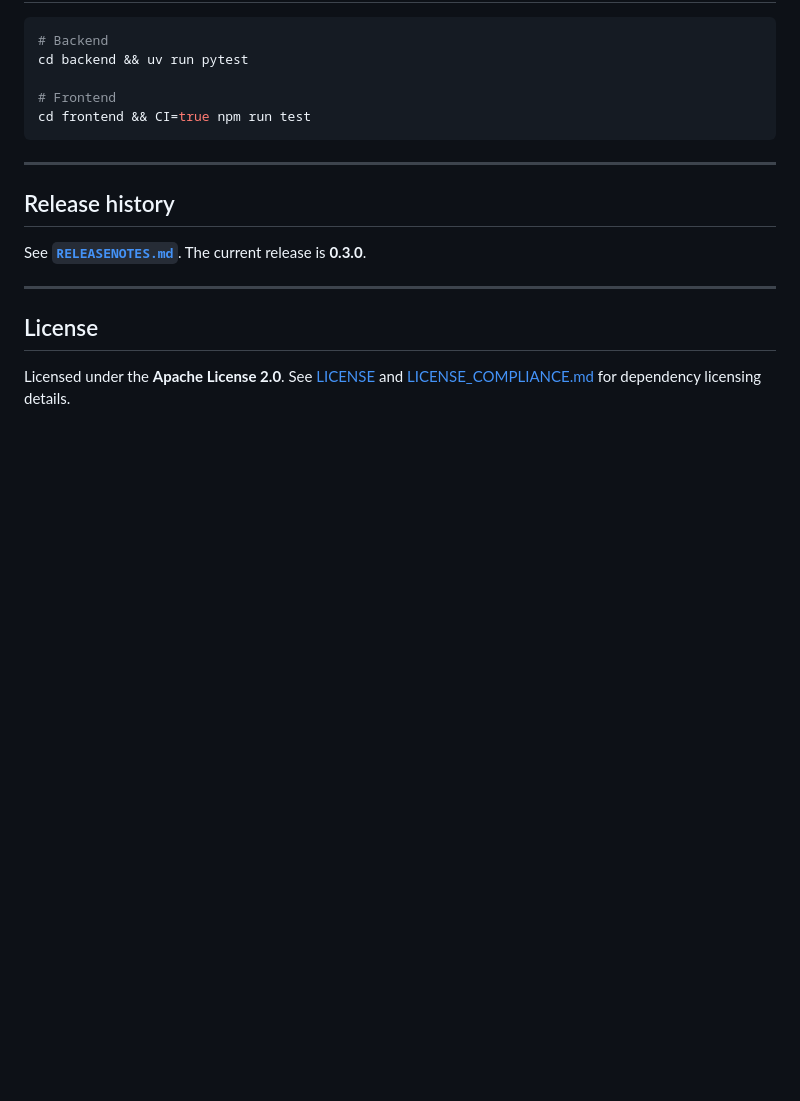
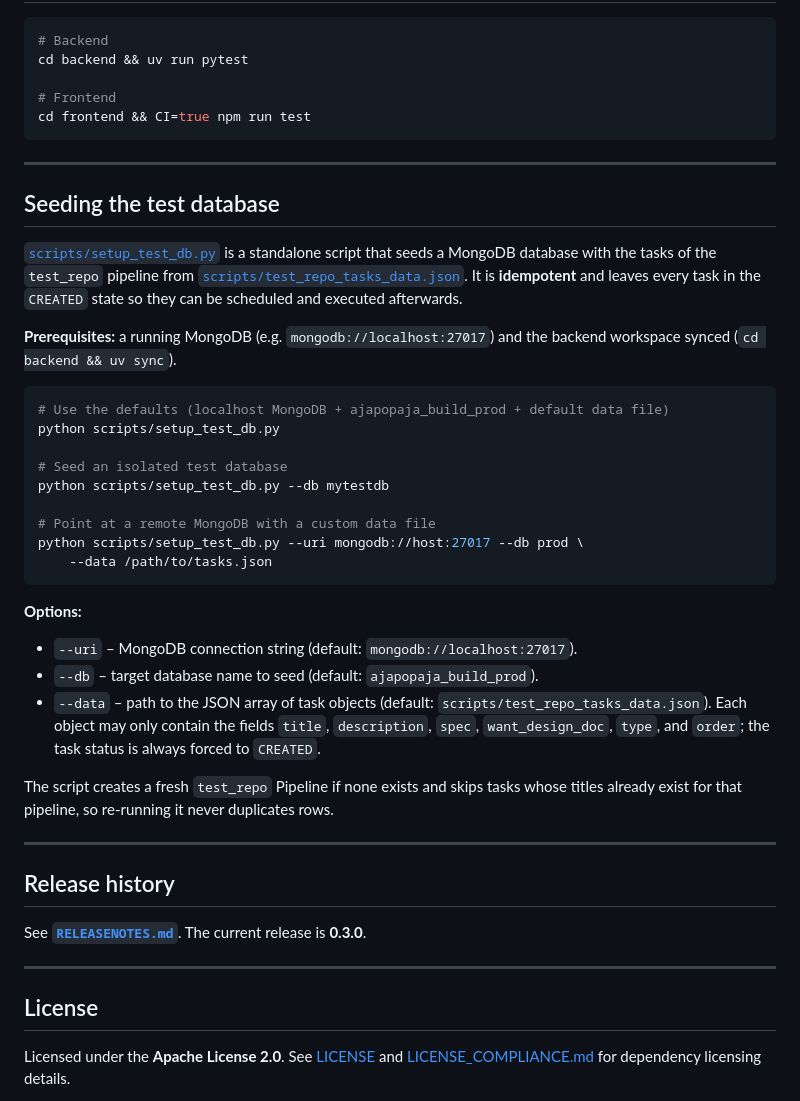
Before and after one commit to marcbaechinger/ajapopaja-build, a Markdown page: README.md, the part around the change. Rendered like a GitHub page; blank space fills up the shorter version.

Commit message:
Add a README.md section about how to use scripts/setup_test_db.py

````diff
--- a/README.md
+++ b/README.md
@@ -104,6 +104,44 @@ cd frontend && CI=true npm run test
 
 ---
 
+## Seeding the test database
+
+[`scripts/setup_test_db.py`](scripts/setup_test_db.py) is a standalone script that
+seeds a MongoDB database with the tasks of the `test_repo` pipeline from
+[`scripts/test_repo_tasks_data.json`](scripts/test_repo_tasks_data.json). It is
+**idempotent** and leaves every task in the `CREATED` state so they can be
+scheduled and executed afterwards.
+
+**Prerequisites:** a running MongoDB (e.g. `mongodb://localhost:27017`) and the
+backend workspace synced (`cd backend && uv sync`).
+
+```bash
+# Use the defaults (localhost MongoDB + ajapopaja_build_prod + default data file)
+python scripts/setup_test_db.py
+
+# Seed an isolated test database
+python scripts/setup_test_db.py --db mytestdb
+
+# Point at a remote MongoDB with a custom data file
+python scripts/setup_test_db.py --uri mongodb://host:27017 --db prod \
+    --data /path/to/tasks.json
+```
+
+**Options:**
+
+- `--uri` – MongoDB connection string (default: `mongodb://localhost:27017`).
+- `--db` – target database name to seed (default: `ajapopaja_build_prod`).
+- `--data` – path to the JSON array of task objects (default:
+  `scripts/test_repo_tasks_data.json`). Each object may only contain the fields
+  `title`, `description`, `spec`, `want_design_doc`, `type`, and `order`; the
+  task status is always forced to `CREATED`.
+
+The script creates a fresh `test_repo` Pipeline if none exists and skips tasks
+whose titles already exist for that pipeline, so re-running it never duplicates
+rows.
+
+---
+
 ## Release history
 
 See [**`RELEASENOTES.md`**](RELEASENOTES.md). The current release is **0.3.0**.
````
